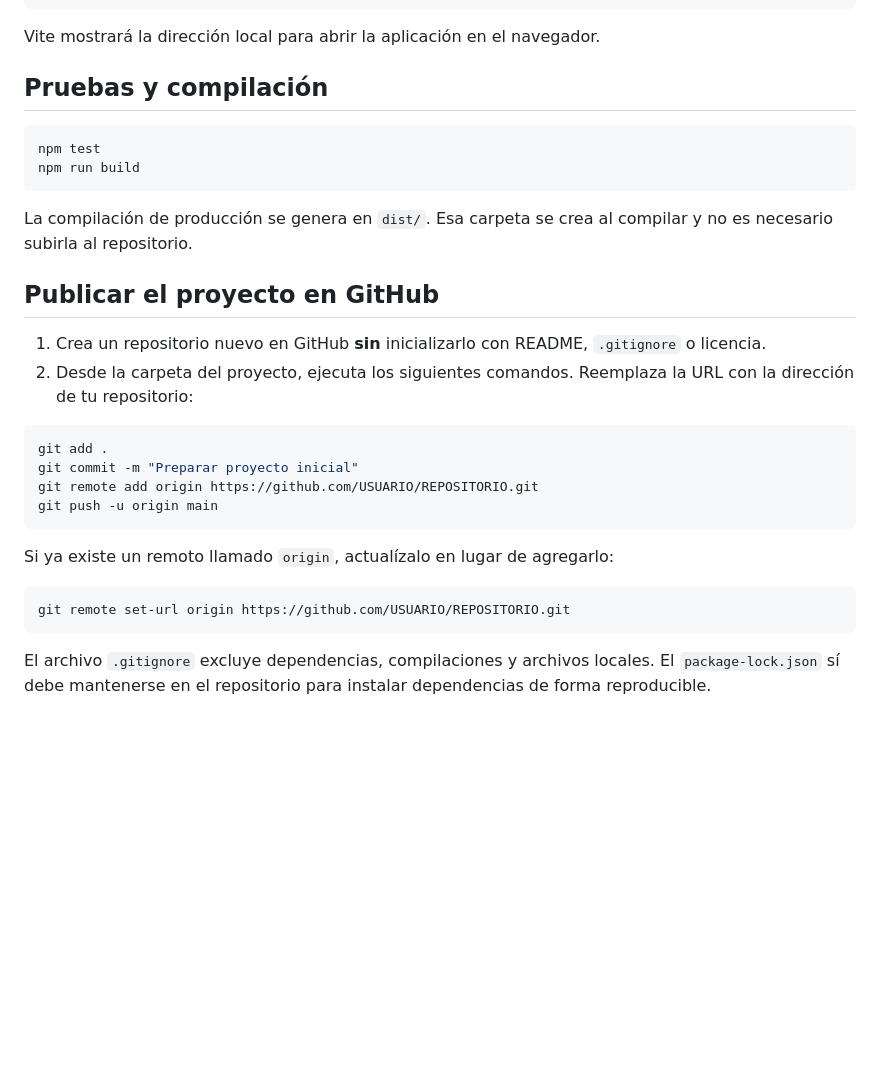
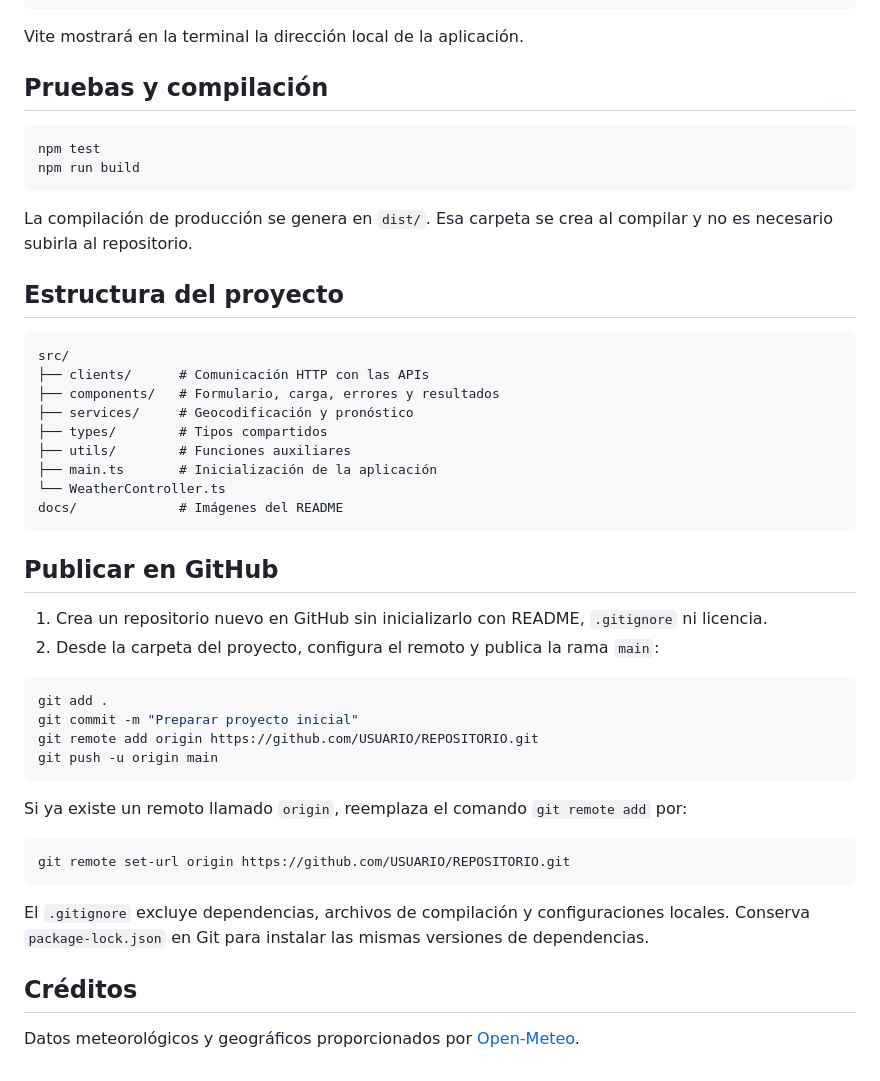
Before and after one commit to rodrigo-viza-dev/Lab03_Kiro_Specs, a Markdown page: README.md, the part around the change printed below. GitHub-like rendering; blank space fills up the shorter version.

````diff
--- a/README.md
+++ b/README.md
@@ -22,7 +55,7 @@ npm install
 npm run dev
 ```
 
-Vite mostrará la dirección local para abrir la aplicación en el navegador.
+Vite mostrará en la terminal la dirección local de la aplicación.
 
 ## Pruebas y compilación
 
@@ -33,10 +66,24 @@ npm run build
 
 La compilación de producción se genera en `dist/`. Esa carpeta se crea al compilar y no es necesario subirla al repositorio.
 
-## Publicar el proyecto en GitHub
+## Estructura del proyecto
 
-1. Crea un repositorio nuevo en GitHub **sin** inicializarlo con README, `.gitignore` o licencia.
-2. Desde la carpeta del proyecto, ejecuta los siguientes comandos. Reemplaza la URL con la dirección de tu repositorio:
+```text
+src/
+├── clients/      # Comunicación HTTP con las APIs
+├── components/   # Formulario, carga, errores y resultados
+├── services/     # Geocodificación y pronóstico
+├── types/        # Tipos compartidos
+├── utils/        # Funciones auxiliares
+├── main.ts       # Inicialización de la aplicación
+└── WeatherController.ts
+docs/             # Imágenes del README
+```
+
+## Publicar en GitHub
+
+1. Crea un repositorio nuevo en GitHub sin inicializarlo con README, `.gitignore` ni licencia.
+2. Desde la carpeta del proyecto, configura el remoto y publica la rama `main`:
 
 ```sh
 git add .
@@ -45,10 +92,14 @@ git remote add origin https://github.com/USUARIO/REPOSITORIO.git
 git push -u origin main
 ```
 
-Si ya existe un remoto llamado `origin`, actualízalo en lugar de agregarlo:
+Si ya existe un remoto llamado `origin`, reemplaza el comando `git remote add` por:
 
 ```sh
 git remote set-url origin https://github.com/USUARIO/REPOSITORIO.git
 ```
 
-El archivo `.gitignore` excluye dependencias, compilaciones y archivos locales. El `package-lock.json` sí debe mantenerse en el repositorio para instalar dependencias de forma reproducible.
+El `.gitignore` excluye dependencias, archivos de compilación y configuraciones locales. Conserva `package-lock.json` en Git para instalar las mismas versiones de dependencias.
+
+## Créditos
+
+Datos meteorológicos y geográficos proporcionados por [Open-Meteo](https://open-meteo.com/).
````
Also changed, not shown: other parts of README.md (+42 -9 lines), docs/app-preview.png (added), 2 other files.
